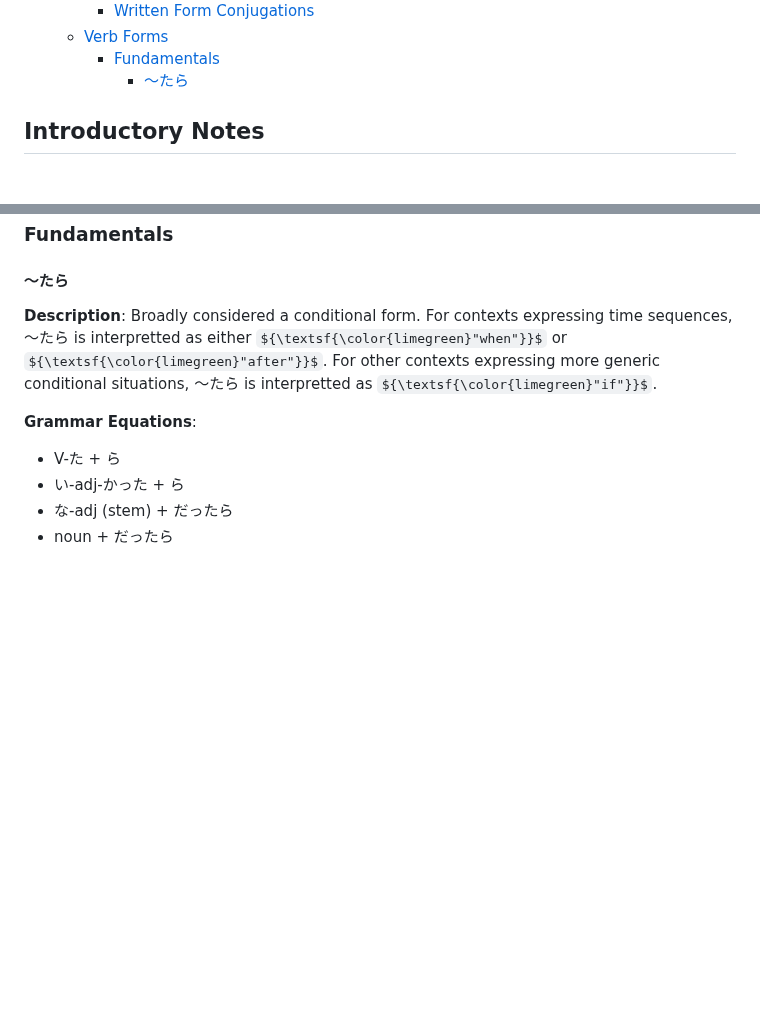
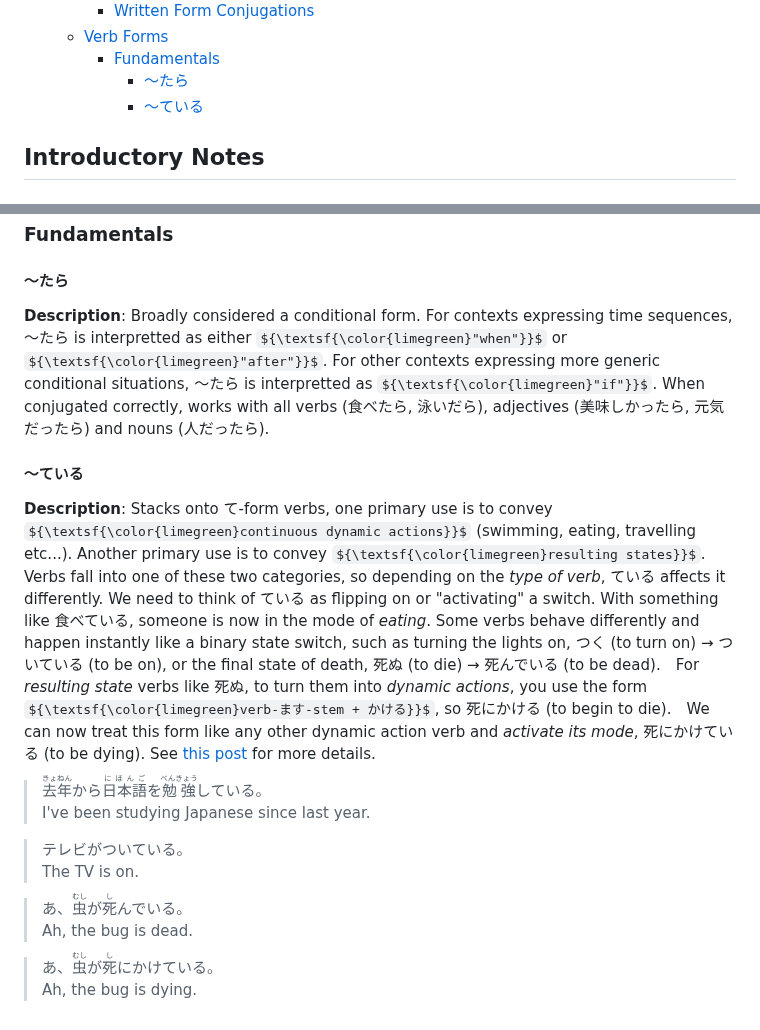
Before and after one commit to christopherball/japaneseGrammarNotes, a Markdown page: README.md, 2 parts joined by grey strips. Drawn GitHub-style; some formulas as TeX source; blank space fills up the shorter version.

Commit message:
Adding ている section plus revisions.

```diff
--- a/README.md
+++ b/README.md
@@ -32,6 +32,7 @@ A curated collection of Japanese grammar notes that may prove helpful.
   - [Verb Forms](#verb-forms)
     - [Fundamentals](#fundamentals-2)
       - [〜たら](#たら)
+      - [〜ている](#ている)
 
 ## Introductory Notes
 
@@ -330,10 +331,20 @@ In writing, the following forms may also be used when the author is *explaining*
 ### Fundamentals
 
 #### 〜たら
-**Description**: Broadly considered a conditional form.  For contexts expressing time sequences, 〜たら is interpretted as either ${\textsf{\color{limegreen}"when"}}$ or ${\textsf{\color{limegreen}"after"}}$.  For other contexts expressing more generic conditional situations, 〜たら is interpretted as ${\textsf{\color{limegreen}"if"}}$.
+**Description**: Broadly considered a conditional form.  For contexts expressing time sequences, 〜たら is interpretted as either ${\textsf{\color{limegreen}"when"}}$ or ${\textsf{\color{limegreen}"after"}}$.  For other contexts expressing more generic conditional situations, 〜たら is interpretted as ${\textsf{\color{limegreen}"if"}}$. When conjugated correctly, works with all verbs (食べたら, 泳いだら), adjectives (美味しかったら, 元気だったら) and nouns (人だったら).
+>
+>
 
-**Grammar Equations**:
-- V-た + ら
-- い-adj-かった + ら
-- な-adj (stem) + だったら
-- noun + だったら
+#### 〜ている
+**Description**: Stacks onto て-form verbs, one primary use is to convey ${\textsf{\color{limegreen}continuous dynamic actions}}$ (swimming, eating, travelling etc...).  Another primary use is to convey ${\textsf{\color{limegreen}resulting states}}$. Verbs fall into one of these two categories, so depending on the *type of verb*, ている affects it differently. We need to think of ている as flipping on or "activating" a switch.  With something like 食べている, someone is now in the mode of *eating*.  Some verbs behave differently and happen instantly like a binary state switch, such as turning the lights on, つく (to turn on) → ついている (to be on), or the final state of death, 死ぬ (to die) → 死んでいる (to be dead).　For *resulting state* verbs like 死ぬ, to turn them into *dynamic actions*, you use the form ${\textsf{\color{limegreen}verb-ます-stem + かける}}$, so 死にかける (to begin to die).　We can now treat this form like any other dynamic action verb and *activate its mode*, 死にかけている (to be dying). See [this post](https://www.tofugu.com/japanese-grammar/verb-continuous-form-teiru/) for more details.
+> <ruby>去年<rt>きょねん</rt></ruby>から<ruby>日本語<rt>にほんご</rt></ruby>を<ruby>勉強<rt>べんきょう</rt></ruby>している。\
+> I've been studying Japanese since last year.
+
+> テレビがついている。\
+> The TV is on.
+
+> あ、<ruby>虫<rt>むし</rt></ruby>が<ruby>死<rt>し</rt></ruby>んでいる。\
+> Ah, the bug is dead.
+
+> あ、<ruby>虫<rt>むし</rt></ruby>が<ruby>死<rt>し</rt></ruby>にかけている。\
+> Ah, the bug is dying.
```
